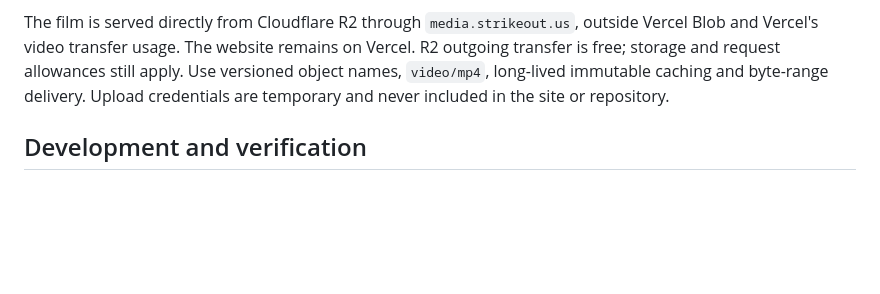
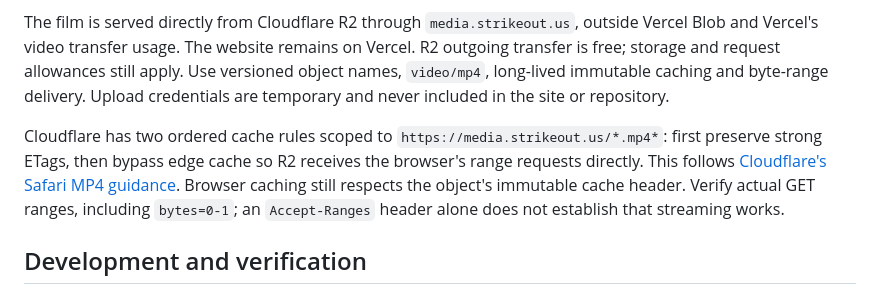
Before and after one commit to mbsonchain/strike, a Markdown page: README.md, the part around the change. Rendered like a GitHub page; blank space fills up the shorter version.

Commit message:
Document verified R2 range delivery settings

```diff
--- a/README.md
+++ b/README.md
@@ -18,6 +18,8 @@ A static site using the original Strikeout sky photograph, S artwork and Articul
 
 The film is served directly from Cloudflare R2 through `media.strikeout.us`, outside Vercel Blob and Vercel's video transfer usage. The website remains on Vercel. R2 outgoing transfer is free; storage and request allowances still apply. Use versioned object names, `video/mp4`, long-lived immutable caching and byte-range delivery. Upload credentials are temporary and never included in the site or repository.
 
+Cloudflare has two ordered cache rules scoped to `https://media.strikeout.us/*.mp4*`: first preserve strong ETags, then bypass edge cache so R2 receives the browser's range requests directly. This follows [Cloudflare's Safari MP4 guidance](https://developers.cloudflare.com/cache/troubleshooting/mp4-videos-on-ios-and-safari/). Browser caching still respects the object's immutable cache header. Verify actual GET ranges, including `bytes=0-1`; an `Accept-Ranges` header alone does not establish that streaming works.
+
 ## Development and verification
 
 Run `npm run build`, then `npm run dev`. Run `npm run check` and `npm test` for syntax, playback invariants and complete-release checks.
```
